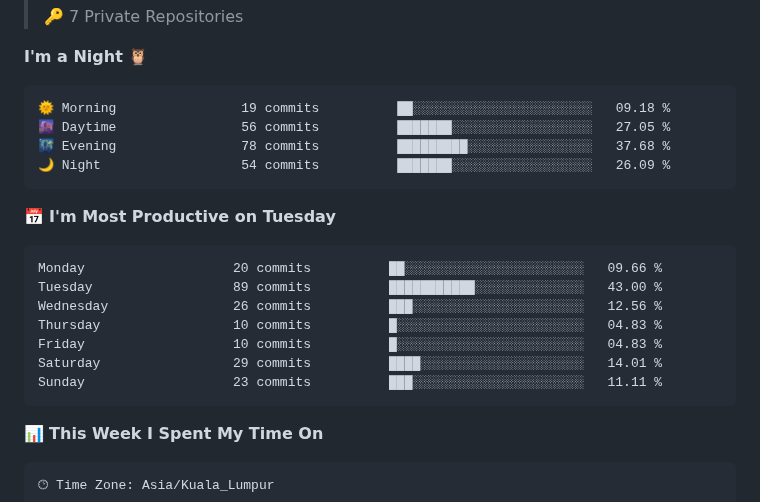
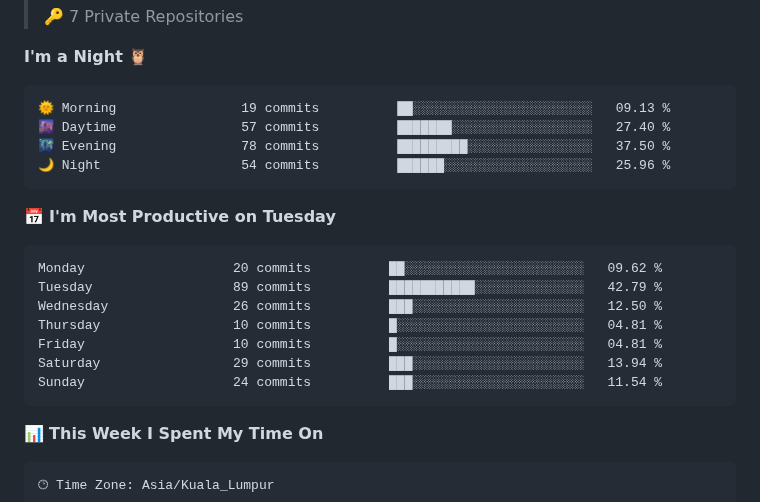
Before and after one commit to faizaiman/faizaiman, a Markdown page: README.md, the part around one of its changes. Drawn GitHub-style.

Commit message:
Updated with Dev Metrics

````diff
--- a/README.md
+++ b/README.md
@@ -28,21 +28,21 @@
 **I'm a Night 🦉**
 
 ```text
-🌞 Morning                19 commits          ██░░░░░░░░░░░░░░░░░░░░░░░   09.18 %
-🌆 Daytime                56 commits          ███████░░░░░░░░░░░░░░░░░░   27.05 %
-🌃 Evening                78 commits          █████████░░░░░░░░░░░░░░░░   37.68 %
-🌙 Night                  54 commits          ███████░░░░░░░░░░░░░░░░░░   26.09 %
+🌞 Morning                19 commits          ██░░░░░░░░░░░░░░░░░░░░░░░   09.13 %
+🌆 Daytime                57 commits          ███████░░░░░░░░░░░░░░░░░░   27.40 %
+🌃 Evening                78 commits          █████████░░░░░░░░░░░░░░░░   37.50 %
+🌙 Night                  54 commits          ██████░░░░░░░░░░░░░░░░░░░   25.96 %
 ```
 📅 **I'm Most Productive on Tuesday**
 
 ```text
-Monday                   20 commits          ██░░░░░░░░░░░░░░░░░░░░░░░   09.66 %
-Tuesday                  89 commits          ███████████░░░░░░░░░░░░░░   43.00 %
-Wednesday                26 commits          ███░░░░░░░░░░░░░░░░░░░░░░   12.56 %
-Thursday                 10 commits          █░░░░░░░░░░░░░░░░░░░░░░░░   04.83 %
-Friday                   10 commits          █░░░░░░░░░░░░░░░░░░░░░░░░   04.83 %
-Saturday                 29 commits          ████░░░░░░░░░░░░░░░░░░░░░   14.01 %
-Sunday                   23 commits          ███░░░░░░░░░░░░░░░░░░░░░░   11.11 %
+Monday                   20 commits          ██░░░░░░░░░░░░░░░░░░░░░░░   09.62 %
+Tuesday                  89 commits          ███████████░░░░░░░░░░░░░░   42.79 %
+Wednesday                26 commits          ███░░░░░░░░░░░░░░░░░░░░░░   12.50 %
+Thursday                 10 commits          █░░░░░░░░░░░░░░░░░░░░░░░░   04.81 %
+Friday                   10 commits          █░░░░░░░░░░░░░░░░░░░░░░░░   04.81 %
+Saturday                 29 commits          ███░░░░░░░░░░░░░░░░░░░░░░   13.94 %
+Sunday                   24 commits          ███░░░░░░░░░░░░░░░░░░░░░░   11.54 %
 ```
 
 
````
Also changed, not shown: other parts of README.md (+1 -1 lines), assets/bar_graph.png.
